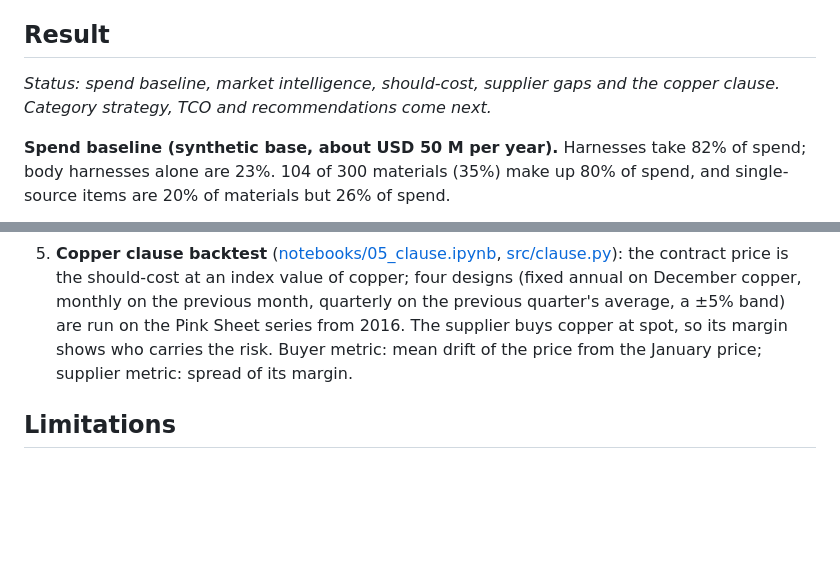
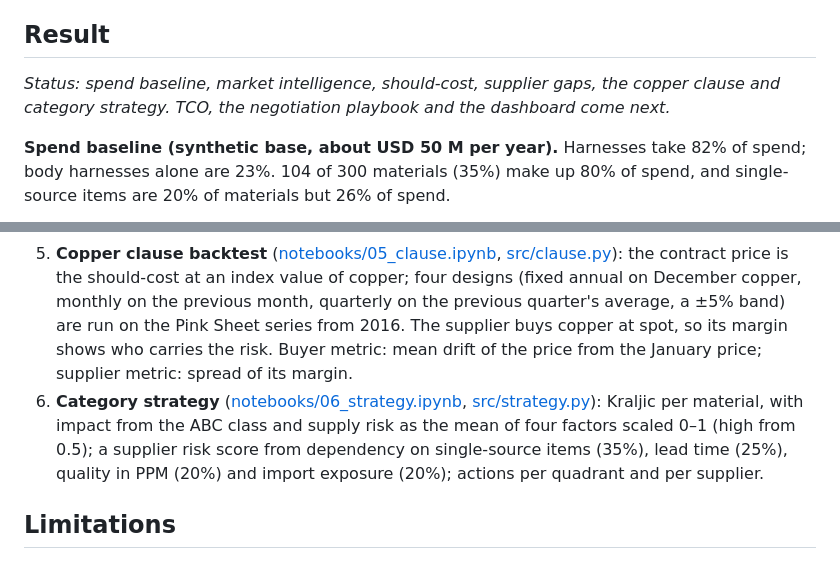
Before and after one commit to stephanyalves-eng/p1-wire-harness-should-cost, a Markdown page: README.md, 2 parts joined by grey strips. Rendered like a GitHub page; blank space fills up the shorter version.

```diff
--- a/README.md
+++ b/README.md
@@ -36,7 +36,7 @@ Import duty rates are the reference TEC rates consulted on 2026-11-26 and are ap
 
 ## Result
 
-*Status: spend baseline, market intelligence, should-cost, supplier gaps and the copper clause. Category strategy, TCO and recommendations come next.*
+*Status: spend baseline, market intelligence, should-cost, supplier gaps, the copper clause and category strategy. TCO, the negotiation playbook and the dashboard come next.*
 
 **Spend baseline (synthetic base, about USD 50 M per year).** Harnesses take 82% of spend; body harnesses alone are 23%. 104 of 300 materials (35%) make up 80% of spend, and single-source items are 20% of materials but 26% of spend.
 
@@ -90,6 +101,7 @@ Figures are regenerated from the database with `python -m src.figures`.
 3. **Should-cost** ([notebooks/03_should_cost.ipynb](notebooks/03_should_cost.ipynb), [src/should_cost.py](src/should_cost.py)): cost tree per unit for every material and supplier, priced with the supplier country's labour cost, then landed in Brazil with freight and import duty (Mercosur origins duty-free). Calibrated against Comex Stat USD/kg by origin; premises are listed in [docs/assumptions.md](docs/assumptions.md).
 4. **Gaps and sensitivity** ([notebooks/04_gap.ipynb](notebooks/04_gap.ipynb), [src/gap.py](src/gap.py)): each PO line and quote is compared with its should-cost at the same date (copper lagged 3 months). A supplier is flagged when its spend-weighted gap is above 10% and more than two robust standard deviations (MAD) above the median supplier. Savings potential counts the last 12 months of spend above should-cost for material-supplier pairs above 10%. The tornado moves one driver at a time.
 5. **Copper clause backtest** ([notebooks/05_clause.ipynb](notebooks/05_clause.ipynb), [src/clause.py](src/clause.py)): the contract price is the should-cost at an index value of copper; four designs (fixed annual on December copper, monthly on the previous month, quarterly on the previous quarter's average, a ±5% band) are run on the Pink Sheet series from 2016. The supplier buys copper at spot, so its margin shows who carries the risk. Buyer metric: mean drift of the price from the January price; supplier metric: spread of its margin.
+6. **Category strategy** ([notebooks/06_strategy.ipynb](notebooks/06_strategy.ipynb), [src/strategy.py](src/strategy.py)): Kraljic per material, with impact from the ABC class and supply risk as the mean of four factors scaled 0–1 (high from 0.5); a supplier risk score from dependency on single-source items (35%), lead time (25%), quality in PPM (20%) and import exposure (20%); actions per quadrant and per supplier.
 
 ## Limitations
 
```
Also changed, not shown: other parts of README.md (+11 -0 lines), reports/figures/kraljic_matrix.png (added), 4 other files.
